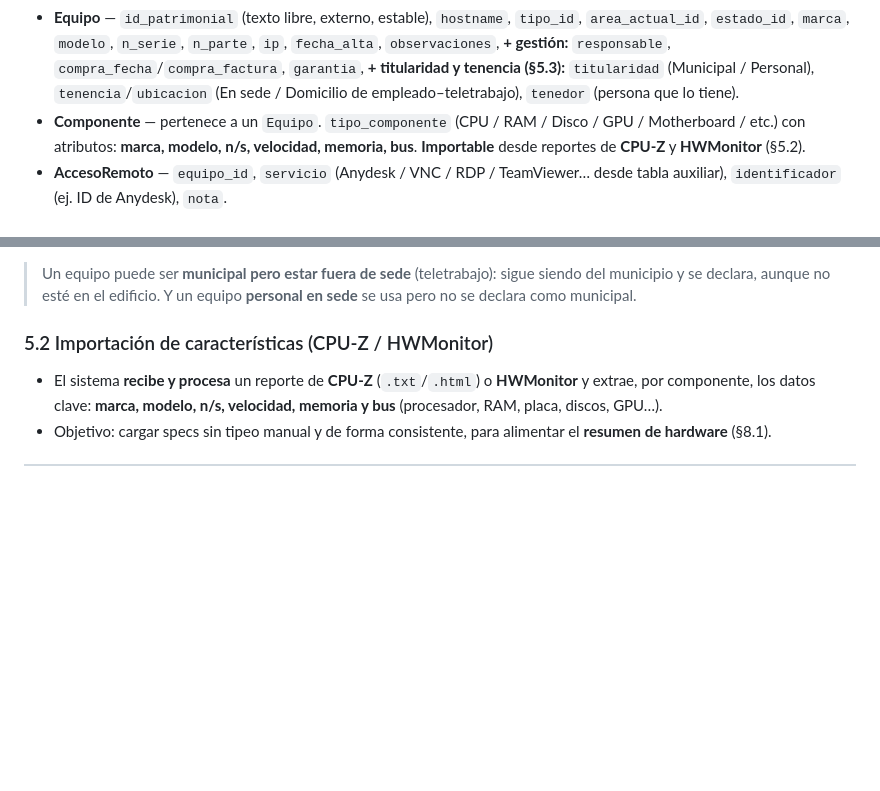
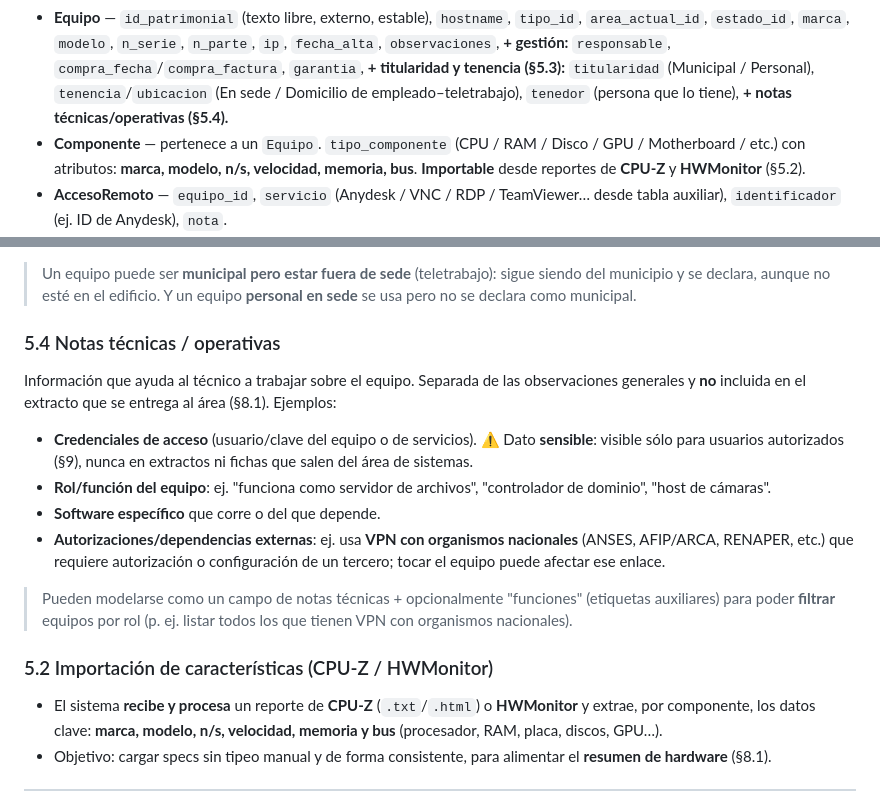
Before and after one commit to stms-mlp/herramientas, a Markdown page: Nominator/requerimientos.md, 2 parts joined by grey strips. Rendered like a GitHub page; blank space fills up the shorter version.

Commit message:
Agregar notas tecnicas/operativas por equipo (credenciales, rol, software, VPN con organismos)

```diff
--- a/Nominator/requerimientos.md
+++ b/Nominator/requerimientos.md
@@ -127,7 +127,8 @@ componente tiene sus características.
   `n_parte`, `ip`, `fecha_alta`, `observaciones`, **+ gestión:**
   `responsable`, `compra_fecha`/`compra_factura`, `garantia`, **+ titularidad y
   tenencia (§5.3):** `titularidad` (Municipal / Personal), `tenencia`/`ubicacion`
-  (En sede / Domicilio de empleado–teletrabajo), `tenedor` (persona que lo tiene).
+  (En sede / Domicilio de empleado–teletrabajo), `tenedor` (persona que lo tiene),
+  **+ notas técnicas/operativas (§5.4).**
 - **Componente** — pertenece a un `Equipo`. `tipo_componente`
   (CPU / RAM / Disco / GPU / Motherboard / etc.) con atributos:
   **marca, modelo, n/s, velocidad, memoria, bus**. **Importable** desde reportes
@@ -161,6 +162,26 @@ Dos ejes independientes, importantes para la declaración de inventario (§8.1):
 > Un equipo puede ser **municipal pero estar fuera de sede** (teletrabajo): sigue
 > siendo del municipio y se declara, aunque no esté en el edificio. Y un equipo
 > **personal en sede** se usa pero no se declara como municipal.
+
+### 5.4 Notas técnicas / operativas
+
+Información que ayuda al técnico a trabajar sobre el equipo. Separada de las
+observaciones generales y **no** incluida en el extracto que se entrega al área
+(§8.1). Ejemplos:
+
+- **Credenciales de acceso** (usuario/clave del equipo o de servicios). ⚠️ Dato
+  **sensible**: visible sólo para usuarios autorizados (§9), nunca en extractos
+  ni fichas que salen del área de sistemas.
+- **Rol/función del equipo**: ej. "funciona como servidor de archivos",
+  "controlador de dominio", "host de cámaras".
+- **Software específico** que corre o del que depende.
+- **Autorizaciones/dependencias externas**: ej. usa **VPN con organismos
+  nacionales** (ANSES, AFIP/ARCA, RENAPER, etc.) que requiere autorización o
+  configuración de un tercero; tocar el equipo puede afectar ese enlace.
+
+> Pueden modelarse como un campo de notas técnicas + opcionalmente "funciones"
+> (etiquetas auxiliares) para poder **filtrar** equipos por rol (p. ej. listar
+> todos los que tienen VPN con organismos nacionales).
 
 ### 5.2 Importación de características (CPU-Z / HWMonitor)
 
```
